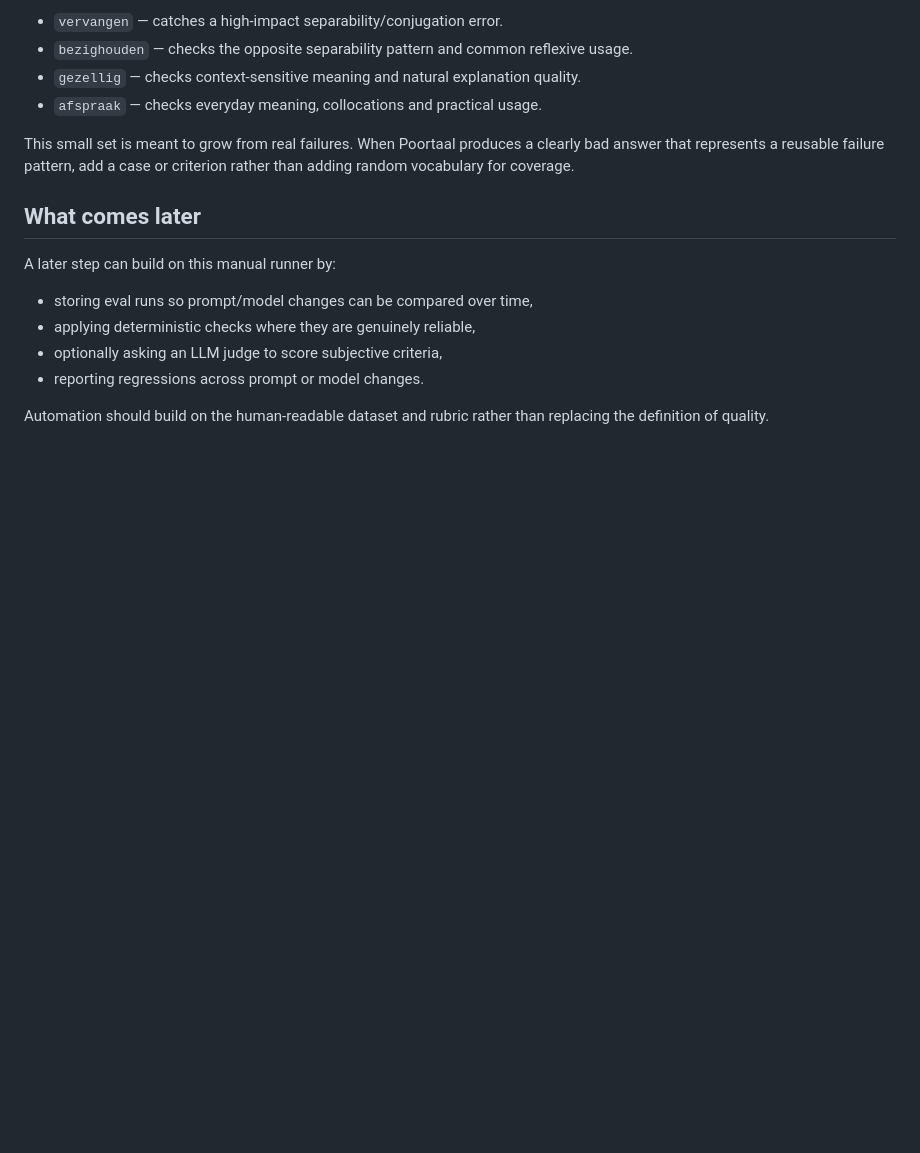
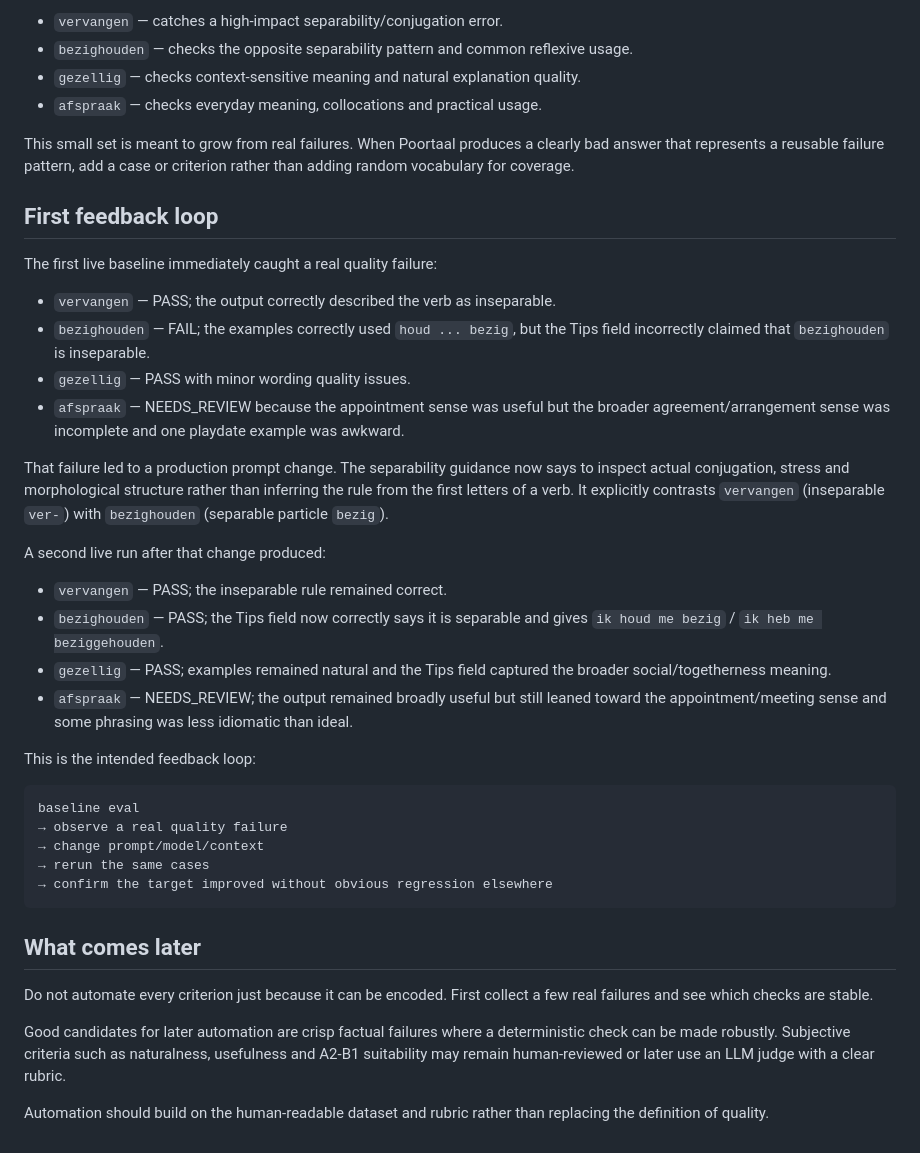
Before and after one commit to lanfeitiao/poortaal, a Markdown page: evals/README.md, the part around the change. Rendered like a GitHub page; blank space fills up the shorter version.

Commit message:
docs: record first eval feedback loop

````diff
--- a/evals/README.md
+++ b/evals/README.md
@@ -65,13 +65,38 @@ The first dataset deliberately mixes factual and qualitative risks:
 
 This small set is meant to grow from real failures. When Poortaal produces a clearly bad answer that represents a reusable failure pattern, add a case or criterion rather than adding random vocabulary for coverage.
 
+## First feedback loop
+
+The first live baseline immediately caught a real quality failure:
+
+- `vervangen` — PASS; the output correctly described the verb as inseparable.
+- `bezighouden` — FAIL; the examples correctly used `houd ... bezig`, but the Tips field incorrectly claimed that `bezighouden` is inseparable.
+- `gezellig` — PASS with minor wording quality issues.
+- `afspraak` — NEEDS_REVIEW because the appointment sense was useful but the broader agreement/arrangement sense was incomplete and one playdate example was awkward.
+
+That failure led to a production prompt change. The separability guidance now says to inspect actual conjugation, stress and morphological structure rather than inferring the rule from the first letters of a verb. It explicitly contrasts `vervangen` (inseparable `ver-`) with `bezighouden` (separable particle `bezig`).
+
+A second live run after that change produced:
+
+- `vervangen` — PASS; the inseparable rule remained correct.
+- `bezighouden` — PASS; the Tips field now correctly says it is separable and gives `ik houd me bezig` / `ik heb me beziggehouden`.
+- `gezellig` — PASS; examples remained natural and the Tips field captured the broader social/togetherness meaning.
+- `afspraak` — NEEDS_REVIEW; the output remained broadly useful but still leaned toward the appointment/meeting sense and some phrasing was less idiomatic than ideal.
+
+This is the intended feedback loop:
+
+```text
+baseline eval
+→ observe a real quality failure
+→ change prompt/model/context
+→ rerun the same cases
+→ confirm the target improved without obvious regression elsewhere
+```
+
 ## What comes later
 
-A later step can build on this manual runner by:
+Do not automate every criterion just because it can be encoded. First collect a few real failures and see which checks are stable.
 
-- storing eval runs so prompt/model changes can be compared over time,
-- applying deterministic checks where they are genuinely reliable,
-- optionally asking an LLM judge to score subjective criteria,
-- reporting regressions across prompt or model changes.
+Good candidates for later automation are crisp factual failures where a deterministic check can be made robustly. Subjective criteria such as naturalness, usefulness and A2-B1 suitability may remain human-reviewed or later use an LLM judge with a clear rubric.
 
 Automation should build on the human-readable dataset and rubric rather than replacing the definition of quality.
````
